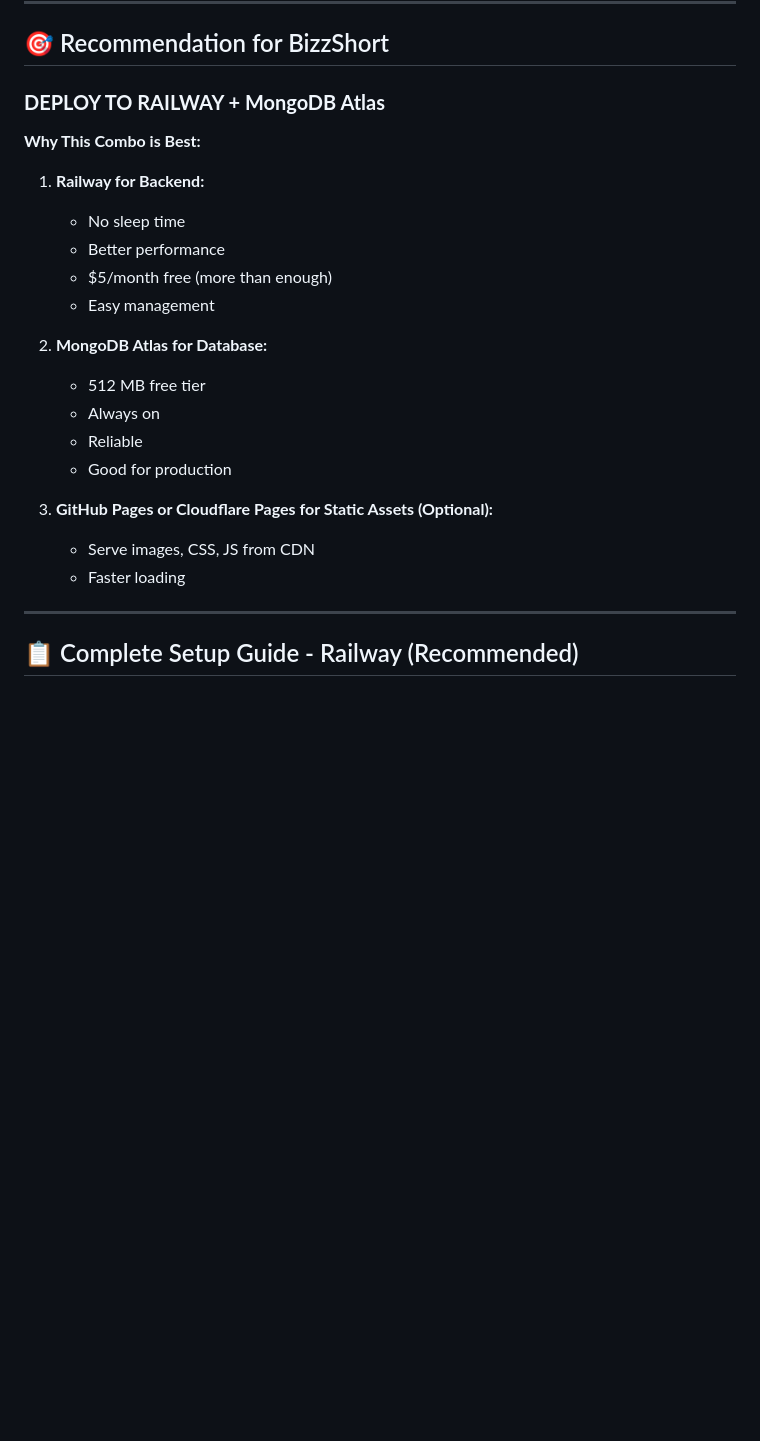
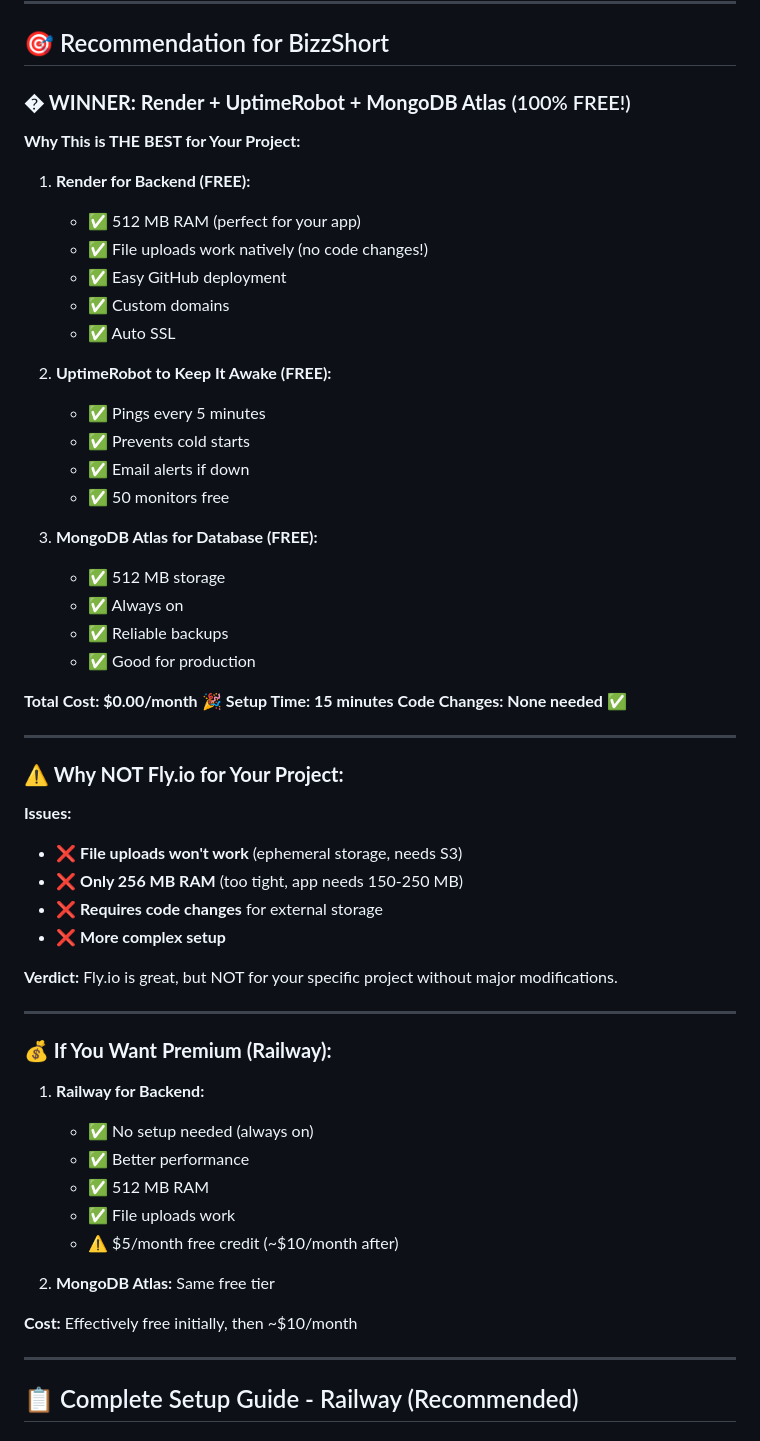
Before and after one commit to Exoticaditya/BizzShort, a Markdown page: DEPLOYMENT_OPTIONS.md, the part around one of its changes. Drawn GitHub-style; blank space fills up the shorter version.

```diff
--- a/DEPLOYMENT_OPTIONS.md
+++ b/DEPLOYMENT_OPTIONS.md
@@ -185,25 +196,59 @@ fly deploy
 
 ## 🎯 Recommendation for BizzShort
 
-### **DEPLOY TO RAILWAY + MongoDB Atlas**
+### **� WINNER: Render + UptimeRobot + MongoDB Atlas** (100% FREE!)
 
-**Why This Combo is Best:**
+**Why This is THE BEST for Your Project:**
+
+1. **Render for Backend (FREE):**
+   - ✅ 512 MB RAM (perfect for your app)
+   - ✅ File uploads work natively (no code changes!)
+   - ✅ Easy GitHub deployment
+   - ✅ Custom domains
+   - ✅ Auto SSL
+
+2. **UptimeRobot to Keep It Awake (FREE):**
+   - ✅ Pings every 5 minutes
+   - ✅ Prevents cold starts
+   - ✅ Email alerts if down
+   - ✅ 50 monitors free
+
+3. **MongoDB Atlas for Database (FREE):**
+   - ✅ 512 MB storage
+   - ✅ Always on
+   - ✅ Reliable backups
+   - ✅ Good for production
+
+**Total Cost: $0.00/month** 🎉
+**Setup Time: 15 minutes**
+**Code Changes: None needed** ✅
+
+---
+
+### **⚠️ Why NOT Fly.io for Your Project:**
+
+**Issues:**
+- ❌ **File uploads won't work** (ephemeral storage, needs S3)
+- ❌ **Only 256 MB RAM** (too tight, app needs 150-250 MB)
+- ❌ **Requires code changes** for external storage
+- ❌ **More complex setup**
+
+**Verdict:** Fly.io is great, but NOT for your specific project without major modifications.
+
+---
+
+### **💰 If You Want Premium (Railway):**
 
 1. **Railway for Backend:**
-   - No sleep time
-   - Better performance
-   - $5/month free (more than enough)
-   - Easy management
+   - ✅ No setup needed (always on)
+   - ✅ Better performance
+   - ✅ 512 MB RAM
+   - ✅ File uploads work
+   - ⚠️ $5/month free credit (~$10/month after)
 
-2. **MongoDB Atlas for Database:**
-   - 512 MB free tier
-   - Always on
-   - Reliable
-   - Good for production
+2. **MongoDB Atlas:** Same free tier
 
-3. **GitHub Pages or Cloudflare Pages for Static Assets (Optional):**
-   - Serve images, CSS, JS from CDN
-   - Faster loading
+**Cost:** Effectively free initially, then ~$10/month
 
 ---
 
```
Also changed, not shown: other parts of DEPLOYMENT_OPTIONS.md (+17 -6 lines), FLYIO_COMPATIBILITY.md (added, +328 -0 lines).
